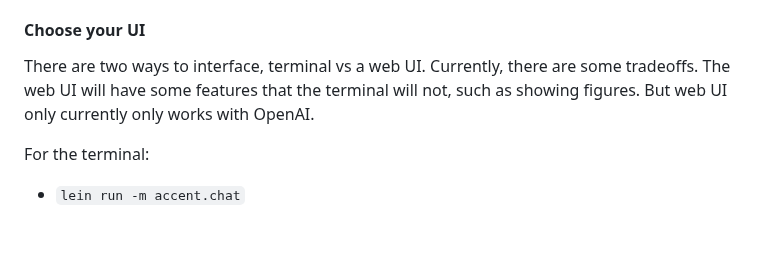
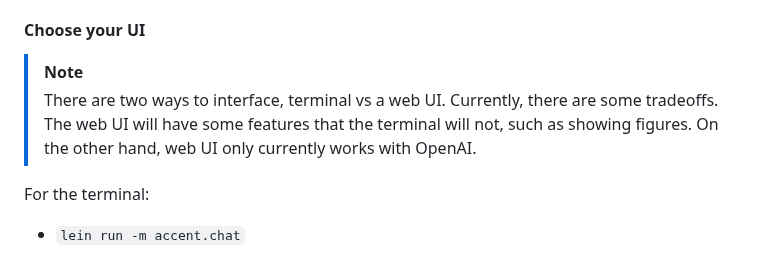
Before and after one commit to anngvu/accent, a Markdown page: README.md, the part around the change. GitHub-like rendering; blank space fills up the shorter version.

Commit message:
More formatting

```diff
--- a/README.md
+++ b/README.md
@@ -39,7 +39,8 @@ Until this is released as a .jar, you do need some Clojure tooling.
 
 #### Choose your UI
 
-There are two ways to interface, terminal vs a web UI. Currently, there are some tradeoffs. The web UI will have some features that the terminal will not, such as showing figures. But web UI only currently only works with OpenAI.
+> [!NOTE]
+> There are two ways to interface, terminal vs a web UI. Currently, there are some tradeoffs. The web UI will have some features that the terminal will not, such as showing figures. On the other hand, web UI only currently works with OpenAI.
 
 For the terminal:
 - `lein run -m accent.chat`
```
